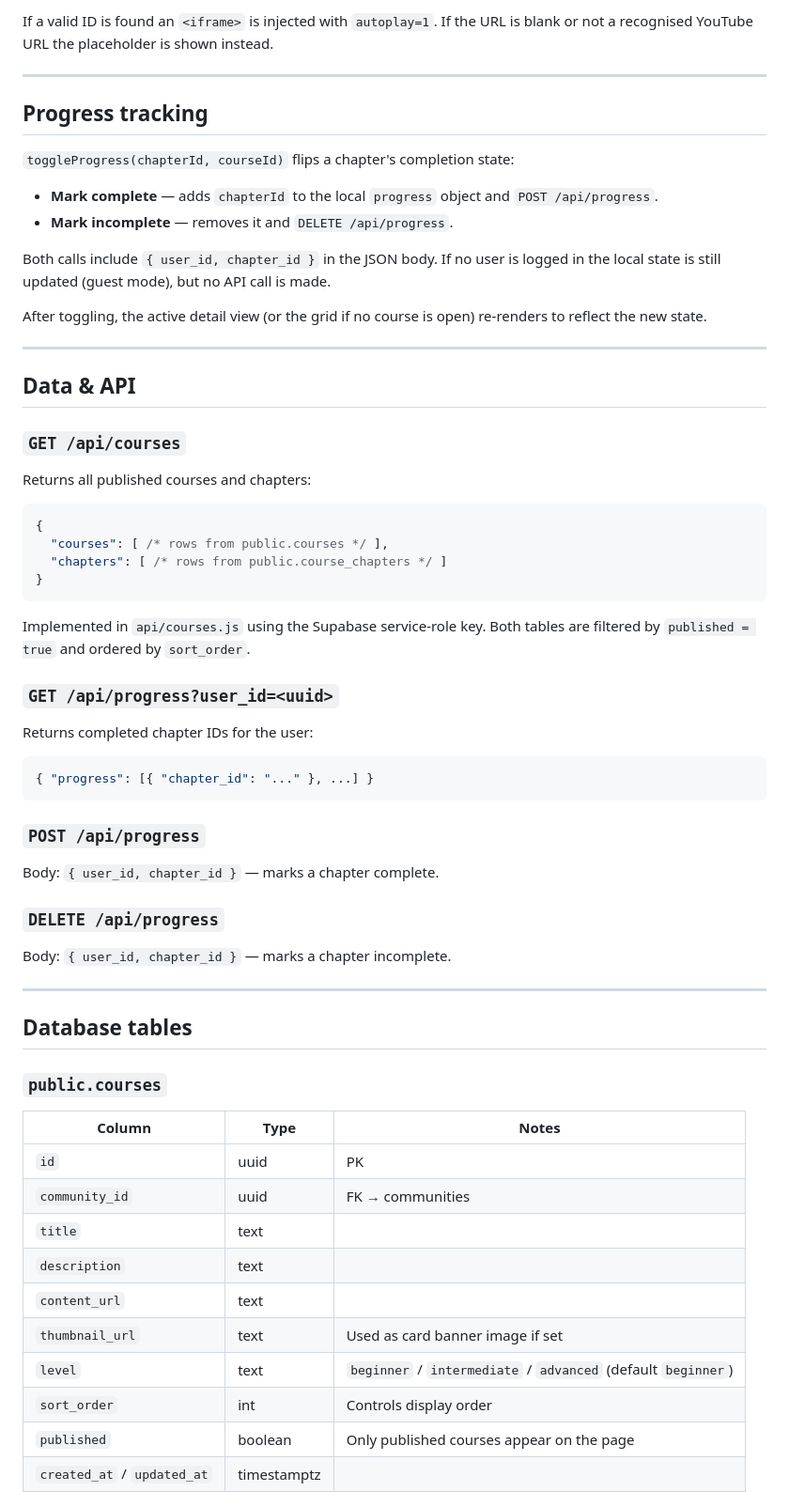
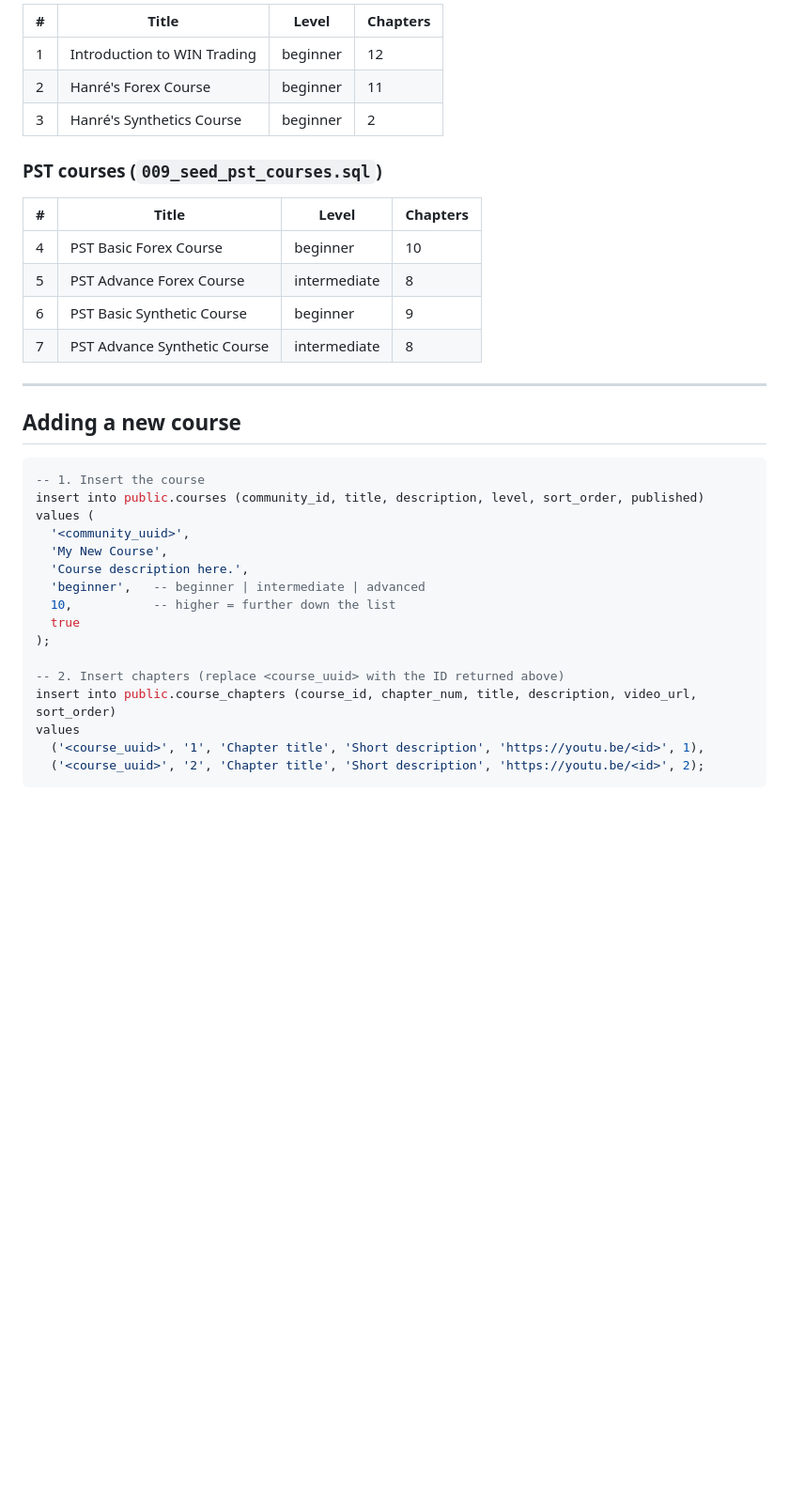
Before and after one commit to mihle-matimba/win, a Markdown page: docs/courses-page.md, the part around one of its changes. Shown at 94% size. GitHub-like rendering; blank space fills up the shorter version.

````diff
--- a/docs/courses-page.md
+++ b/docs/courses-page.md
@@ -105,68 +116,39 @@ Clicking a row calls `playChapter(chId, courseId)`.
 
-If a valid ID is found an `<iframe>` is injected with `autoplay=1`. If the URL is blank or not a recognised YouTube URL the placeholder is shown instead.
+| # | Title | Level | Chapters |
+|---|---|---|---|
+| 1 | Introduction to WIN Trading | beginner | 12 |
+| 2 | Hanré's Forex Course | beginner | 11 |
+| 3 | Hanré's Synthetics Course | beginner | 2 |
+
+### PST courses (`009_seed_pst_courses.sql`)
+
+| # | Title | Level | Chapters |
+|---|---|---|---|
+| 4 | PST Basic Forex Course | beginner | 10 |
+| 5 | PST Advance Forex Course | intermediate | 8 |
+| 6 | PST Basic Synthetic Course | beginner | 9 |
+| 7 | PST Advance Synthetic Course | intermediate | 8 |
 
 ---
 
-## Progress tracking
+## Adding a new course
 
-`toggleProgress(chapterId, courseId)` flips a chapter's completion state:
+```sql
+-- 1. Insert the course
+insert into public.courses (community_id, title, description, level, sort_order, published)
+values (
+  '<community_uuid>',
+  'My New Course',
+  'Course description here.',
+  'beginner',   -- beginner | intermediate | advanced
+  10,           -- higher = further down the list
+  true
+);
 
-- **Mark complete** — adds `chapterId` to the local `progress` object and `POST /api/progress`.
-- **Mark incomplete** — removes it and `DELETE /api/progress`.
-
-Both calls include `{ user_id, chapter_id }` in the JSON body. If no user is logged in the local state is still updated (guest mode), but no API call is made.
-
-After toggling, the active detail view (or the grid if no course is open) re-renders to reflect the new state.
-
----
-
-## Data & API
-
-### `GET /api/courses`
-
-Returns all published courses and chapters:
-
-```json
-{
-  "courses": [ /* rows from public.courses */ ],
-  "chapters": [ /* rows from public.course_chapters */ ]
-}
+-- 2. Insert chapters (replace <course_uuid> with the ID returned above)
+insert into public.course_chapters (course_id, chapter_num, title, description, video_url, sort_order)
+values
+  ('<course_uuid>', '1', 'Chapter title', 'Short description', 'https://youtu.be/<id>', 1),
+  ('<course_uuid>', '2', 'Chapter title', 'Short description', 'https://youtu.be/<id>', 2);
 ```
 
-Implemented in `api/courses.js` using the Supabase service-role key. Both tables are filtered by `published = true` and ordered by `sort_order`.
-
-### `GET /api/progress?user_id=<uuid>`
-
-Returns completed chapter IDs for the user:
-
-```json
-{ "progress": [{ "chapter_id": "..." }, ...] }
-```
-
-### `POST /api/progress`
-
-Body: `{ user_id, chapter_id }` — marks a chapter complete.
-
-### `DELETE /api/progress`
-
-Body: `{ user_id, chapter_id }` — marks a chapter incomplete.
-
----
-
-## Database tables
-
-### `public.courses`
-
-| Column | Type | Notes |
-|---|---|---|
-| `id` | uuid | PK |
-| `community_id` | uuid | FK → communities |
-| `title` | text | |
-| `description` | text | |
-| `content_url` | text | |
-| `thumbnail_url` | text | Used as card banner image if set |
-| `level` | text | `beginner` / `intermediate` / `advanced` (default `beginner`) |
-| `sort_order` | int | Controls display order |
-| `published` | boolean | Only published courses appear on the page |
-| `created_at` / `updated_at` | timestamptz | |
-
````
Also changed, not shown: other parts of docs/courses-page.md (+93 -131 lines).
